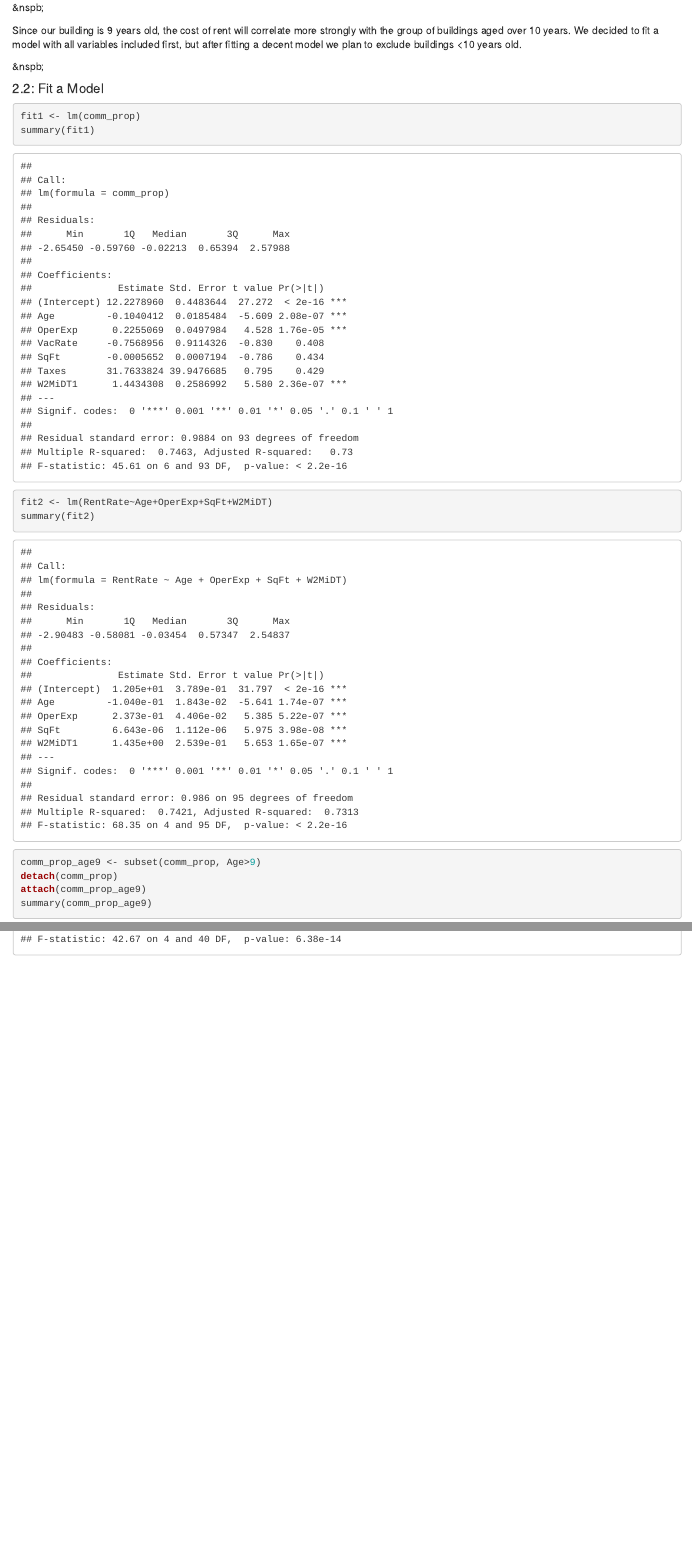
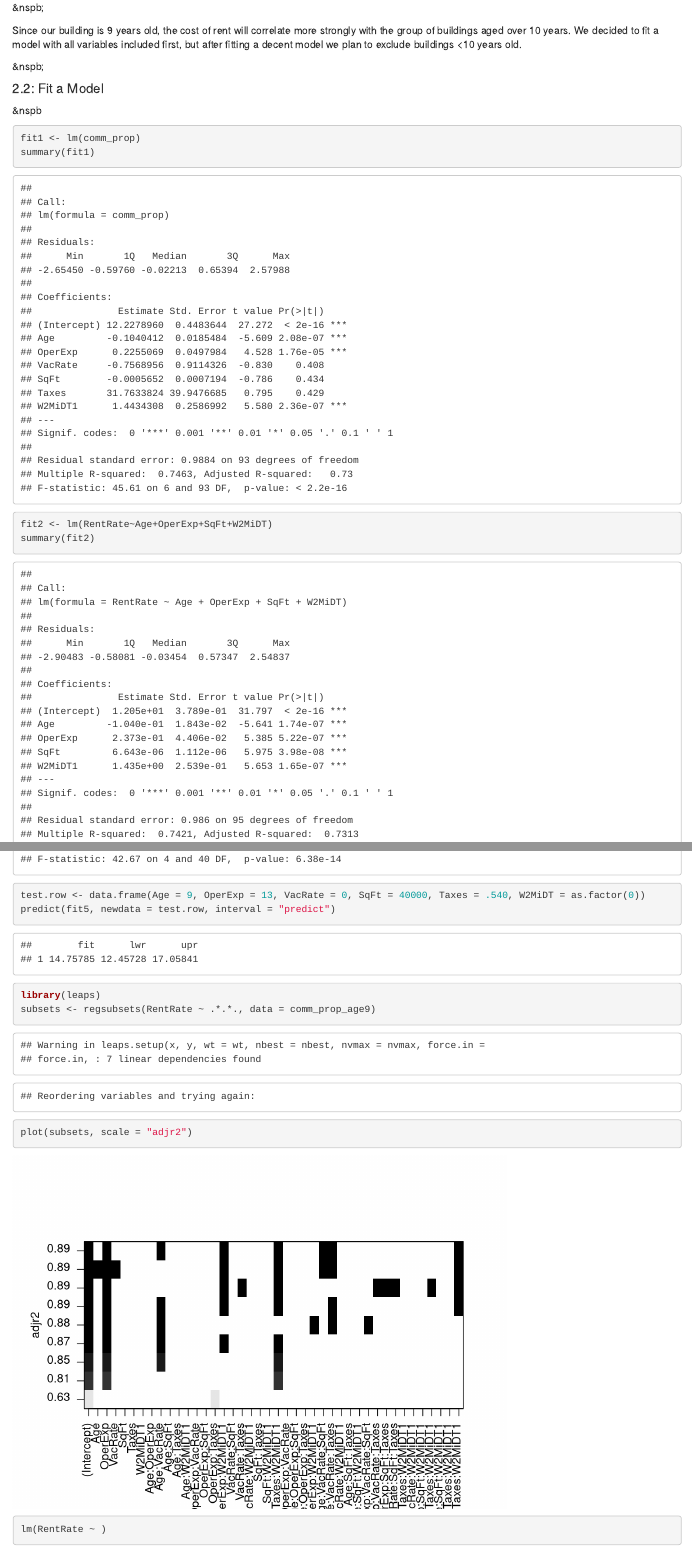
Before and after one commit to msmorey/MSDS5043RegressionProject, an R Markdown document (Regression Project Markdown.Rmd): the page in a window 1100 px wide, from 3720 px down, and a second part further down, joined at a grey line. Rendered offline with R 4.5, knitr and Pandoc, with nearby package versions.

Commit message:
Some stuff coded quickly during class.

````diff
--- a/Regression Project Markdown.Rmd
+++ b/Regression Project Markdown.Rmd
@@ -74,18 +74,20 @@ Since our building is 9 years old, the cost of rent will correlate more strongly
 &nspb;
 
 #### 2.2: Fit a Model
+&nspb
 
-``` {r 2.1.1}
+
+``` {r 2.2.1}
 fit1 <- lm(comm_prop)
 summary(fit1)
 ```
 
-``` {r 2.1.2}
+``` {r 2.2.2}
 fit2 <- lm(RentRate~Age+OperExp+SqFt+W2MiDT)
 summary(fit2)
 ```
 
-``` {r 2.1.3}
+``` {r 2.2.3}
 comm_prop_age9 <- subset(comm_prop, Age>9)
 detach(comm_prop)
 attach(comm_prop_age9)
@@ -109,0 +114,13 @@ summary(fit5)
+test.row <- data.frame(Age = 9, OperExp = 13, VacRate = 0, SqFt = 40000, Taxes = .540, W2MiDT = as.factor(0))
+predict(fit5, newdata = test.row, interval = "predict")
+
+
+library(leaps)
+subsets <- regsubsets(RentRate ~ .*.*., data = comm_prop_age9)
+
+plot(subsets, scale = "adjr2")
+```
+
+``` {r 2.2.7}
+lm(RentRate ~ )
+```
````
Also changed, not shown: Regression Project Markdown.Rmd (8 more changed lines).
